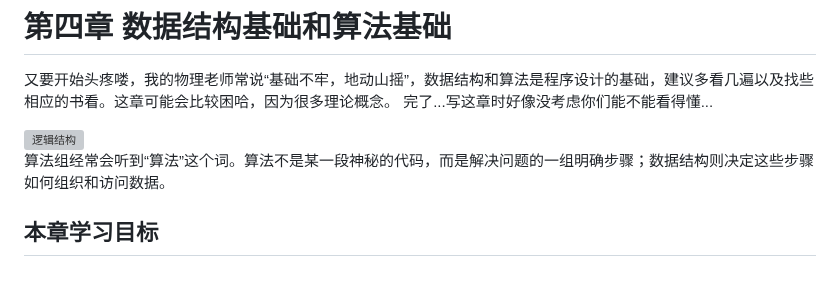
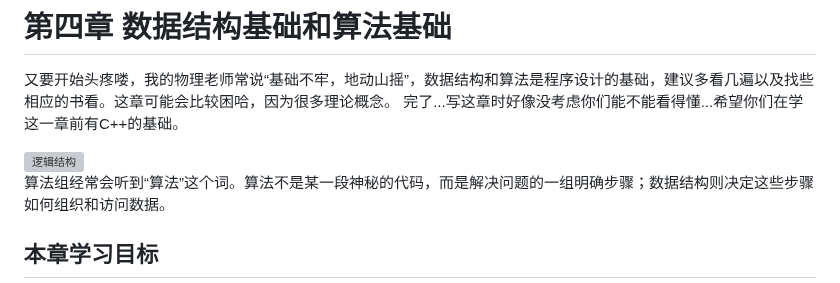
Before and after one commit to HGZQ1/Alg_Team_Tutorial, a Markdown page: 1. 基础篇/4.数据结构基础和算法基础.md, the part around one of its changes. Drawn GitHub-style; grey boxes are pictures that could not be loaded.

```diff
--- a/1. 基础篇/4.数据结构基础和算法基础.md
+++ b/1. 基础篇/4.数据结构基础和算法基础.md
@@ -1,4 +1,4 @@
 # 第四章 数据结构基础和算法基础
 又要开始头疼喽，我的物理老师常说“基础不牢，地动山摇”，数据结构和算法是程序设计的基础，建议多看几遍以及找些相应的书看。这章可能会比较困哈，因为很多理论概念。
-完了...写这章时好像没考虑你们能不能看得懂...
+完了...写这章时好像没考虑你们能不能看得懂...希望你们在学这一章前有C++的基础。
 
```
Also changed, not shown: other parts of 1. 基础篇/4.数据结构基础和算法基础.md (+1 -1 lines), 1. 基础篇/3.0 计算机基础硬件和传感器.md (+34 -52 lines), 1. 基础篇/3.1 D435i深度相机.md (+31 -2 lines), 1. 基础篇/3.2 MID-360s激光雷达.md (added, +4 -0 lines), picture1/屏幕截图 2026-08-30 181640.png (added).
